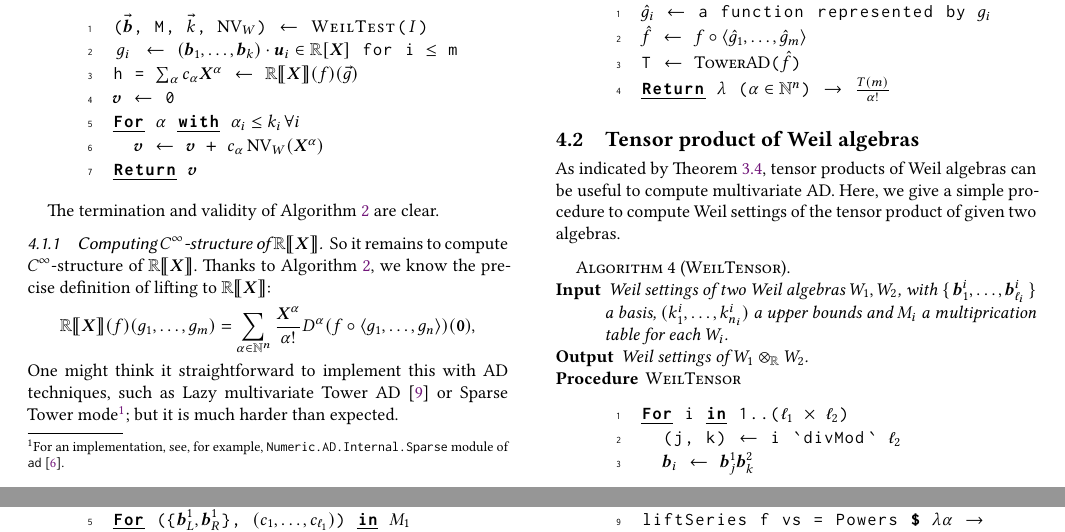
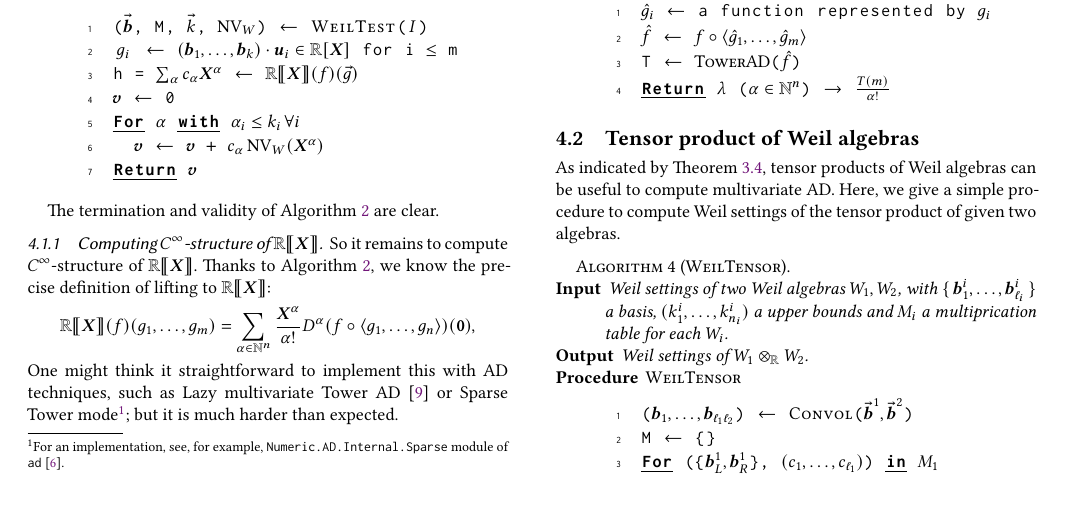
Before and after one commit to konn/smooth-paper, a LaTeX paper (english-paper/smooth-english-paper.tex): two parts of pages 3 and 4 of 5 before the commit and part of page 3 of 5 after it, the two joined at a grey line, cut so that both start at the same text. Compiled offline with XeLaTeX.

Commit message:
Convolution makes life easy

```diff
--- a/english-paper/smooth-english-paper.tex
+++ b/english-paper/smooth-english-paper.tex
@@ -339,9 +339,7 @@ Here, we give a simple procedure to compute Weil settings of the tensor product
   \item[Procedure] {\upshape \textsc{WeilTensor}}
 \end{description}
 \begin{alg}
-For i in 1..(@$\ell_1$@ * @$\ell_2$@)
-  (j, k) <- i `divMod` @$\ell_2$@
-  @$\boldsymbol{b}_i$@ <- @$\boldsymbol{b}^1_j \boldsymbol{b}^2_k$@
+(@$\boldsymbol{b}_1, \dots, \boldsymbol{b}_{\ell_1 \ell_2}$@) <- Convol(@$\vec{\boldsymbol{b}}^1, \vec{\boldsymbol{b}}^2$@)
 M <- {}
 For ({@$\boldsymbol{b}^1_L, \boldsymbol{b}^1_R$@}, @$(c_1,\dots,c_{\ell_1})$@) in @$M_1$@
   For ({@$\boldsymbol{b}^2_L, \boldsymbol{b}^2_R$@}, @$(d_1,\dots,d_{\ell_1})$@) in @$M_2$@
```
